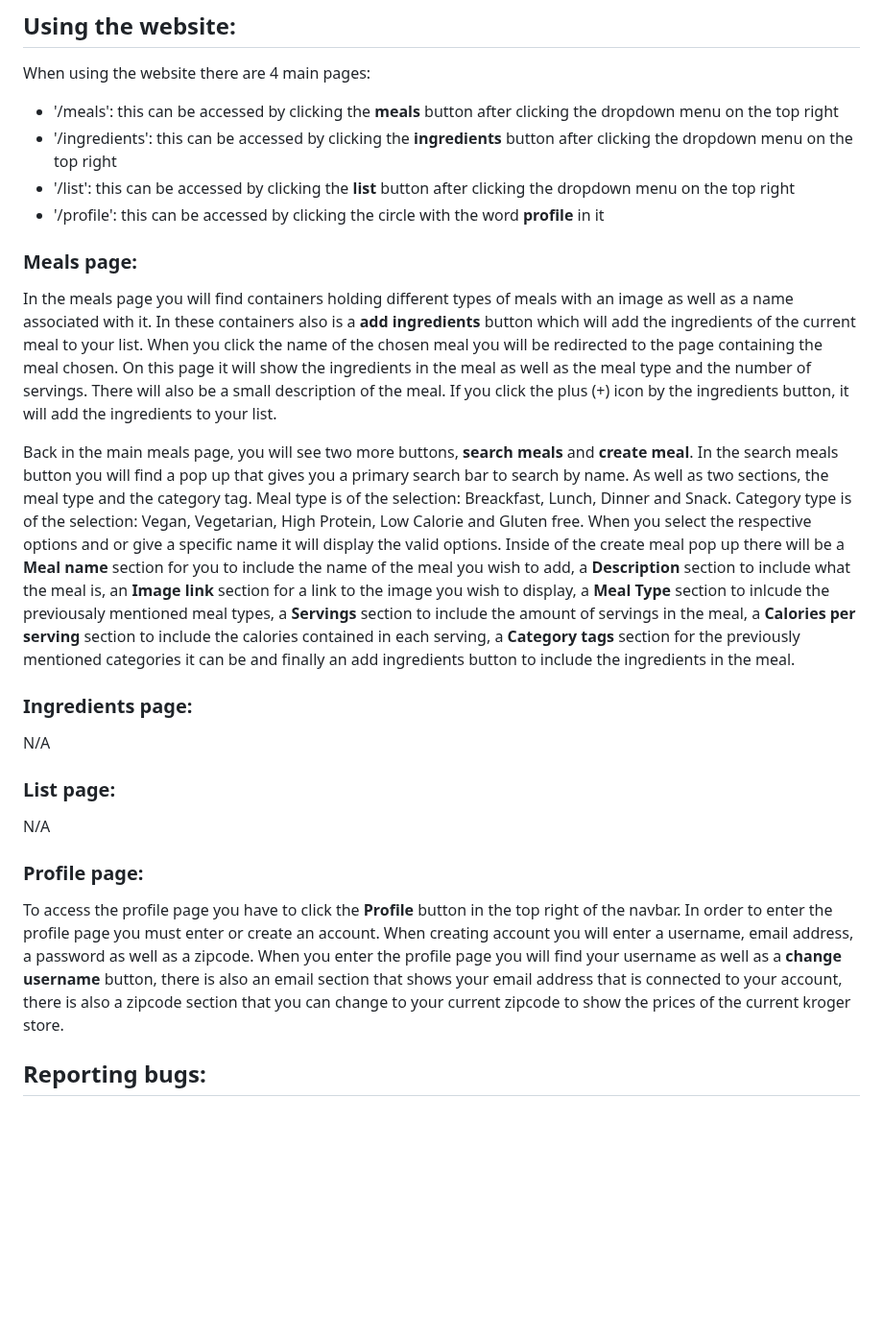
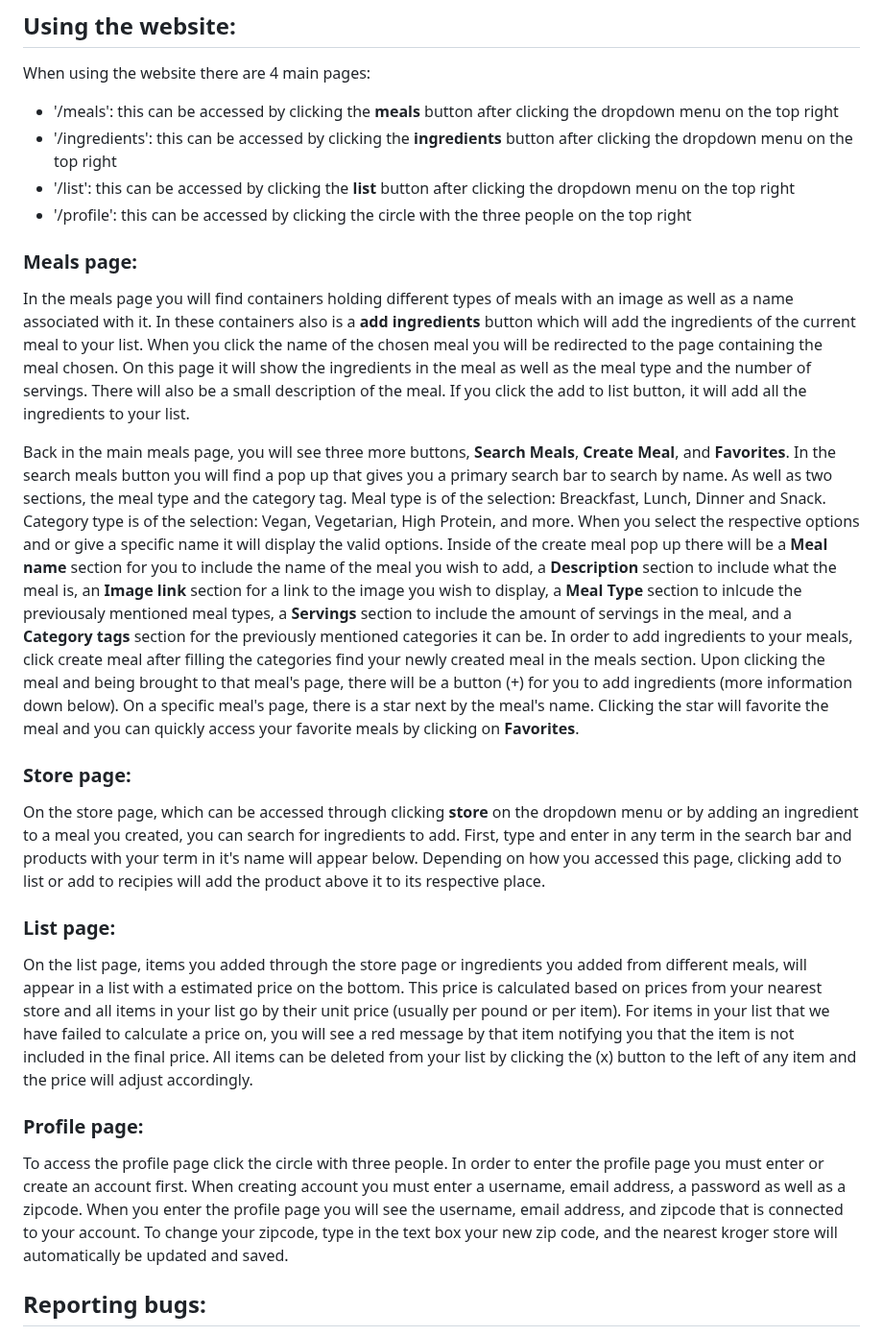
Before and after one commit to NicholasGraalum/CS362-Project, a Markdown page: documentation/userDocumentation.md, the part around the change. Shown at 96% size. GitHub-like rendering; blank space fills up the shorter version.

```diff
--- a/documentation/userDocumentation.md
+++ b/documentation/userDocumentation.md
@@ -17,21 +17,21 @@ When using the website there are 4 main pages:
 - '/meals': this can be accessed by clicking the **meals** button after clicking the dropdown menu on the top right
 - '/ingredients':  this can be accessed by clicking the **ingredients** button after clicking the dropdown menu on the top right
 - '/list': this can be accessed by clicking the **list** button after clicking the dropdown menu on the top right
-- '/profile': this can be accessed by clicking the circle with the word **profile** in it
+- '/profile': this can be accessed by clicking the circle with the three people on the top right
 
 ### Meals page:
-In the meals page you will find containers holding different types of meals with an image as well as a name associated with it. In these containers also is a **add ingredients** button which will add the ingredients of the current meal to your list. When you click the name of the chosen meal you will be redirected to the page containing the meal chosen. On this page it will show the ingredients in the meal as well as the meal type and the number of servings. There will also be a small description of the meal. If you click the plus (+) icon by the ingredients button, it will add the ingredients to your list.
+In the meals page you will find containers holding different types of meals with an image as well as a name associated with it. In these containers also is a **add ingredients** button which will add the ingredients of the current meal to your list. When you click the name of the chosen meal you will be redirected to the page containing the meal chosen. On this page it will show the ingredients in the meal as well as the meal type and the number of servings. There will also be a small description of the meal. If you click the add to list button, it will add all the ingredients to your list.
 
-Back in the main meals page, you will see two more buttons, **search meals** and **create meal**. In the search meals button you will find a pop up that gives you a primary search bar to search by name. As well as two sections, the meal type and the category tag. Meal type is of the selection: Breackfast, Lunch, Dinner and Snack. Category type is of the selection: Vegan, Vegetarian, High Protein, Low Calorie and Gluten free. When you select the respective options and or give a specific name it will display the valid options. Inside of the create meal pop up there will be a **Meal name** section for you to include the name of the meal you wish to add, a **Description** section to include what the meal is, an **Image link** section for a link to the image you wish to display, a **Meal Type** section to inlcude the previousaly mentioned meal types, a **Servings** section to include the amount of servings in the meal, a **Calories per serving** section to include the calories contained in each serving, a **Category tags** section for the previously mentioned categories it can be and finally an add ingredients button to include the ingredients in the meal.
+Back in the main meals page, you will see three more buttons, **Search Meals**, **Create Meal**, and **Favorites**. In the search meals button you will find a pop up that gives you a primary search bar to search by name. As well as two sections, the meal type and the category tag. Meal type is of the selection: Breackfast, Lunch, Dinner and Snack. Category type is of the selection: Vegan, Vegetarian, High Protein, and more. When you select the respective options and or give a specific name it will display the valid options. Inside of the create meal pop up there will be a **Meal name** section for you to include the name of the meal you wish to add, a **Description** section to include what the meal is, an **Image link** section for a link to the image you wish to display, a **Meal Type** section to inlcude the previousaly mentioned meal types, a **Servings** section to include the amount of servings in the meal, and a **Category tags** section for the previously mentioned categories it can be. In order to add ingredients to your meals, click create meal after filling the categories find your newly created meal in the meals section. Upon clicking the meal and being brought to that meal's page, there will be a button (+) for you to add ingredients (more information down below). On a specific meal's page, there is a star next by the meal's name. Clicking the star will favorite the meal and you can quickly access your favorite meals by clicking on **Favorites**.
 
-### Ingredients page:
-N/A
+### Store page:
+On the store page, which can be accessed through clicking **store** on the dropdown menu or by adding an ingredient to a meal you created, you can search for ingredients to add. First, type and enter in any term in the search bar and products with your term in it's name will appear below. Depending on how you accessed this page, clicking add to list or add to recipies will add the product above it to its respective place.
 
 ### List page:
-N/A
+On the list page, items you added through the store page or ingredients you added from different meals, will appear in a list with a estimated price on the bottom. This price is calculated based on prices from your nearest store and all items in your list go by their unit price (usually per pound or per item). For items in your list that we have failed to calculate a price on, you will see a red message by that item notifying you that the item is not included in the final price. All items can be deleted from your list by clicking the (x) button to the left of any item and the price will adjust accordingly.
 
 ### Profile page:
-To access the profile page you have to click the **Profile** button in the top right of the navbar. In order to enter the profile page you must enter or create an account. When creating account you will enter a username, email address, a password as well as a zipcode. When you enter the profile page you will find your username as well as a **change username** button, there is also an email section that shows your email address that is connected to your account, there is also a zipcode section that you can change to your current zipcode to show the prices of the current kroger store.
+To access the profile page click the circle with three people. In order to enter the profile page you must enter or create an account first. When creating account you must enter a username, email address, a password as well as a zipcode. When you enter the profile page you will see the username, email address, and zipcode that is connected to your account. To change your zipcode, type in the text box your new zip code, and the nearest kroger store will automatically be updated and saved.
 
 ## Reporting bugs:
 For reporting a bug please use the github issues section of the products page:
```
